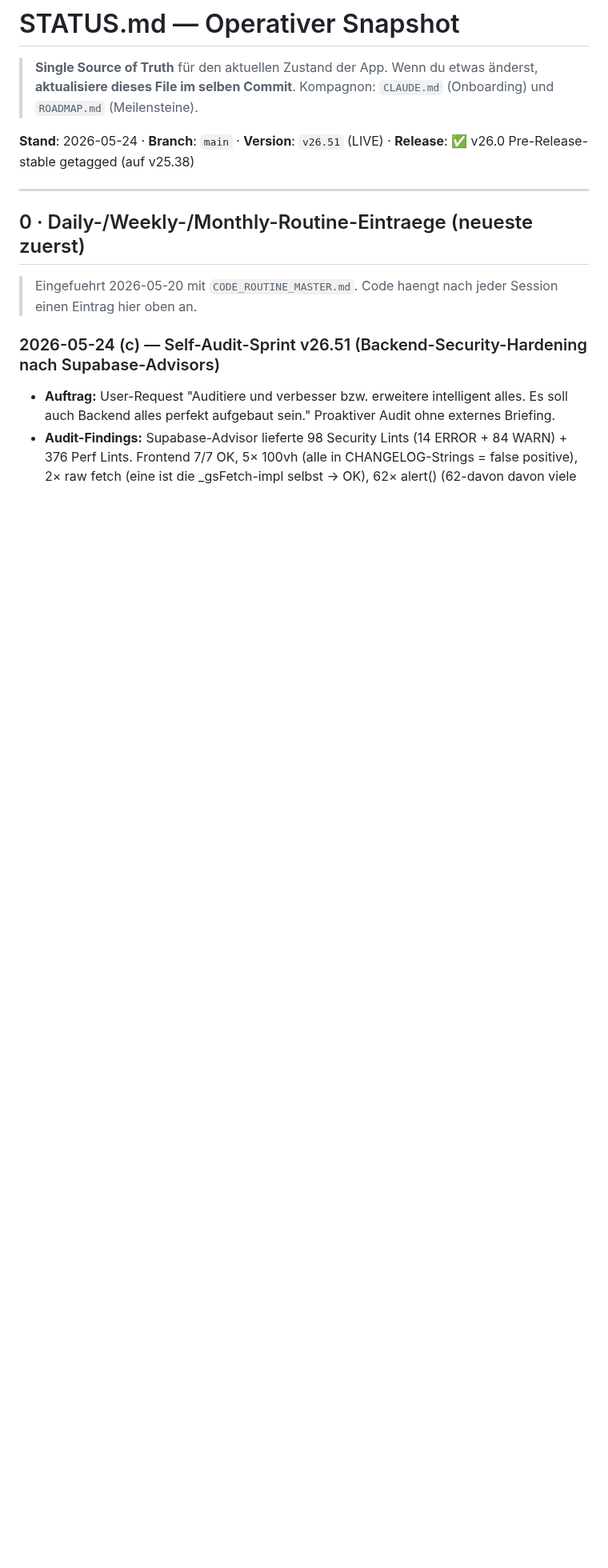
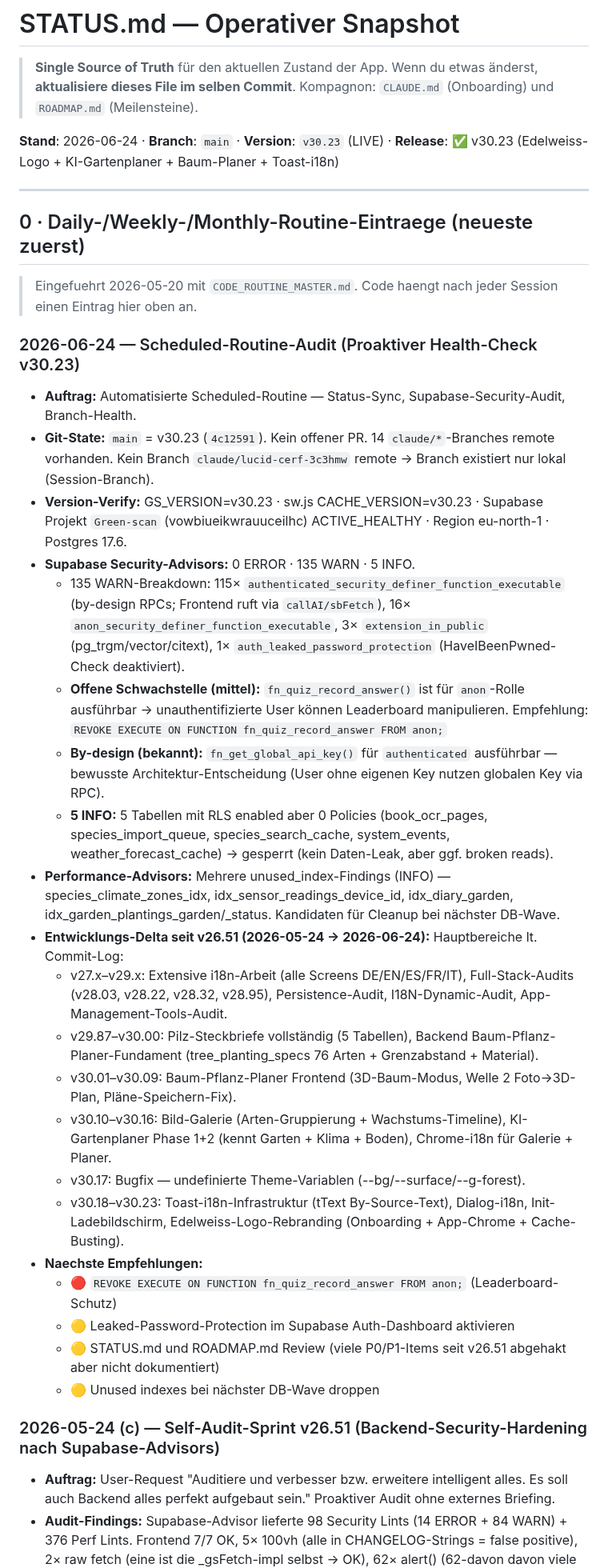
Before and after one commit to 1amfernando/GreenScan, a Markdown page: STATUS.md, the part around the change. Shown at 80% size. Rendered like a GitHub page; blank space fills up the shorter version.

Commit message:
routine: Scheduled Health-Check 2026-06-24 — STATUS.md auf v30.23 synchronisiert
- Status-Stand von v26.51 (2026-05-24) auf v30.23 (2026-06-24) aktualisiert
- Supabase Security-Audit: 0 ERROR / 135 WARN / 5 INFO dokumentiert
- Offene Schwachstelle: fn_quiz_record_answer() für anon ausführbar (Empfehlung: REVOKE)
- Entwicklungs-Delta v26.51→v30.23 zusammengefasst (i18n, Baum-Planer, KI-Gartenplaner, Edelweiss-Rebranding)
- Performance-Advisor unused_index-Kandidaten notiert

Co-Authored-By: Claude Sonnet 4.6 <noreply@anthropic.com>
Claude-Session: https://claude.ai/code/session_01J5KXZRP5rJQoDxxsmVAKSC

```diff
--- a/STATUS.md
+++ b/STATUS.md
@@ -4,13 +4,37 @@
 > Wenn du etwas änderst, **aktualisiere dieses File im selben Commit**.
 > Kompagnon: `CLAUDE.md` (Onboarding) und `ROADMAP.md` (Meilensteine).
 
-**Stand**: 2026-05-24 · **Branch**: `main` · **Version**: `v26.51` (LIVE) · **Release**: ✅ v26.0 Pre-Release-stable getagged (auf v25.38)
+**Stand**: 2026-06-24 · **Branch**: `main` · **Version**: `v30.23` (LIVE) · **Release**: ✅ v30.23 (Edelweiss-Logo + KI-Gartenplaner + Baum-Planer + Toast-i18n)
 
 ---
 
 ## 0 · Daily-/Weekly-/Monthly-Routine-Eintraege (neueste zuerst)
 
 > Eingefuehrt 2026-05-20 mit `CODE_ROUTINE_MASTER.md`. Code haengt nach jeder Session einen Eintrag hier oben an.
+
+### 2026-06-24 — Scheduled-Routine-Audit (Proaktiver Health-Check v30.23)
+
+- **Auftrag:** Automatisierte Scheduled-Routine — Status-Sync, Supabase-Security-Audit, Branch-Health.
+- **Git-State:** `main` = v30.23 (`4c12591`). Kein offener PR. 14 `claude/*`-Branches remote vorhanden. Kein Branch `claude/lucid-cerf-3c3hmw` remote → Branch existiert nur lokal (Session-Branch).
+- **Version-Verify:** GS_VERSION=v30.23 · sw.js CACHE_VERSION=v30.23 · Supabase Projekt `Green-scan` (vowbiueikwrauuceilhc) ACTIVE_HEALTHY · Region eu-north-1 · Postgres 17.6.
+- **Supabase Security-Advisors:** 0 ERROR · 135 WARN · 5 INFO.
+  - 135 WARN-Breakdown: 115× `authenticated_security_definer_function_executable` (by-design RPCs; Frontend ruft via `callAI/sbFetch`), 16× `anon_security_definer_function_executable`, 3× `extension_in_public` (pg_trgm/vector/citext), 1× `auth_leaked_password_protection` (HaveIBeenPwned-Check deaktiviert).
+  - **Offene Schwachstelle (mittel):** `fn_quiz_record_answer()` ist für `anon`-Rolle ausführbar → unauthentifizierte User können Leaderboard manipulieren. Empfehlung: `REVOKE EXECUTE ON FUNCTION fn_quiz_record_answer FROM anon;`
+  - **By-design (bekannt):** `fn_get_global_api_key()` für `authenticated` ausführbar — bewusste Architektur-Entscheidung (User ohne eigenen Key nutzen globalen Key via RPC).
+  - **5 INFO:** 5 Tabellen mit RLS enabled aber 0 Policies (book_ocr_pages, species_import_queue, species_search_cache, system_events, weather_forecast_cache) → gesperrt (kein Daten-Leak, aber ggf. broken reads).
+- **Performance-Advisors:** Mehrere unused_index-Findings (INFO) — species_climate_zones_idx, idx_sensor_readings_device_id, idx_diary_garden, idx_garden_plantings_garden/_status. Kandidaten für Cleanup bei nächster DB-Wave.
+- **Entwicklungs-Delta seit v26.51 (2026-05-24 → 2026-06-24):** Hauptbereiche lt. Commit-Log:
+  - v27.x–v29.x: Extensive i18n-Arbeit (alle Screens DE/EN/ES/FR/IT), Full-Stack-Audits (v28.03, v28.22, v28.32, v28.95), Persistence-Audit, I18N-Dynamic-Audit, App-Management-Tools-Audit.
+  - v29.87–v30.00: Pilz-Steckbriefe vollständig (5 Tabellen), Backend Baum-Pflanz-Planer-Fundament (tree_planting_specs 76 Arten + Grenzabstand + Material).
+  - v30.01–v30.09: Baum-Pflanz-Planer Frontend (3D-Baum-Modus, Welle 2 Foto→3D-Plan, Pläne-Speichern-Fix).
+  - v30.10–v30.16: Bild-Galerie (Arten-Gruppierung + Wachstums-Timeline), KI-Gartenplaner Phase 1+2 (kennt Garten + Klima + Boden), Chrome-i18n für Galerie + Planer.
+  - v30.17: Bugfix — undefinierte Theme-Variablen (--bg/--surface/--g-forest).
+  - v30.18–v30.23: Toast-i18n-Infrastruktur (tText By-Source-Text), Dialog-i18n, Init-Ladebildschirm, Edelweiss-Logo-Rebranding (Onboarding + App-Chrome + Cache-Busting).
+- **Naechste Empfehlungen:**
+  - 🔴 `REVOKE EXECUTE ON FUNCTION fn_quiz_record_answer FROM anon;` (Leaderboard-Schutz)
+  - 🟡 Leaked-Password-Protection im Supabase Auth-Dashboard aktivieren
+  - 🟡 STATUS.md und ROADMAP.md Review (viele P0/P1-Items seit v26.51 abgehakt aber nicht dokumentiert)
+  - 🟡 Unused indexes bei nächster DB-Wave droppen
 
 ### 2026-05-24 (c) — Self-Audit-Sprint v26.51 (Backend-Security-Hardening nach Supabase-Advisors)
 
```
